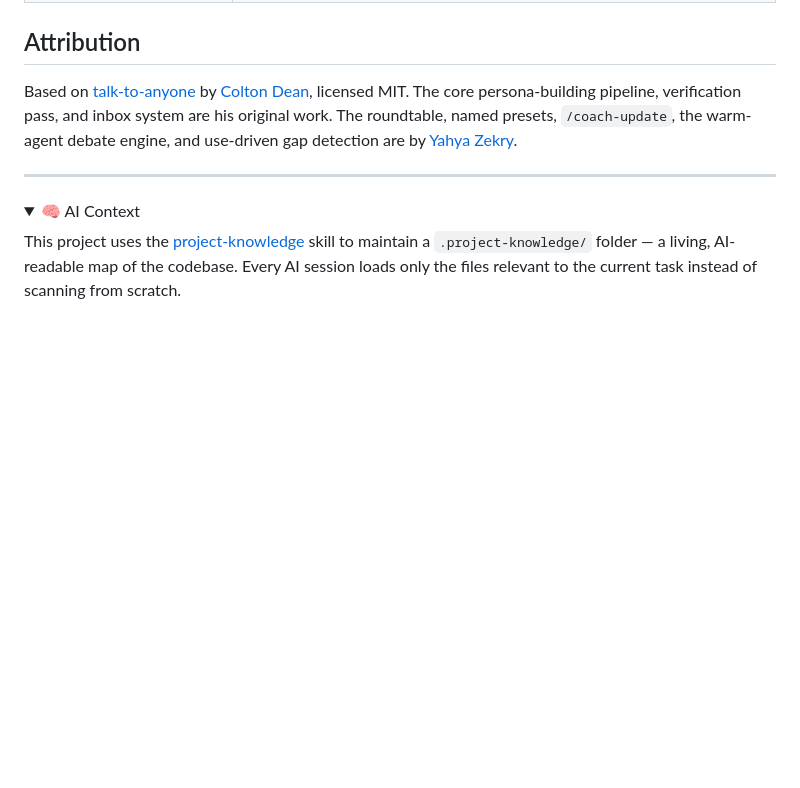
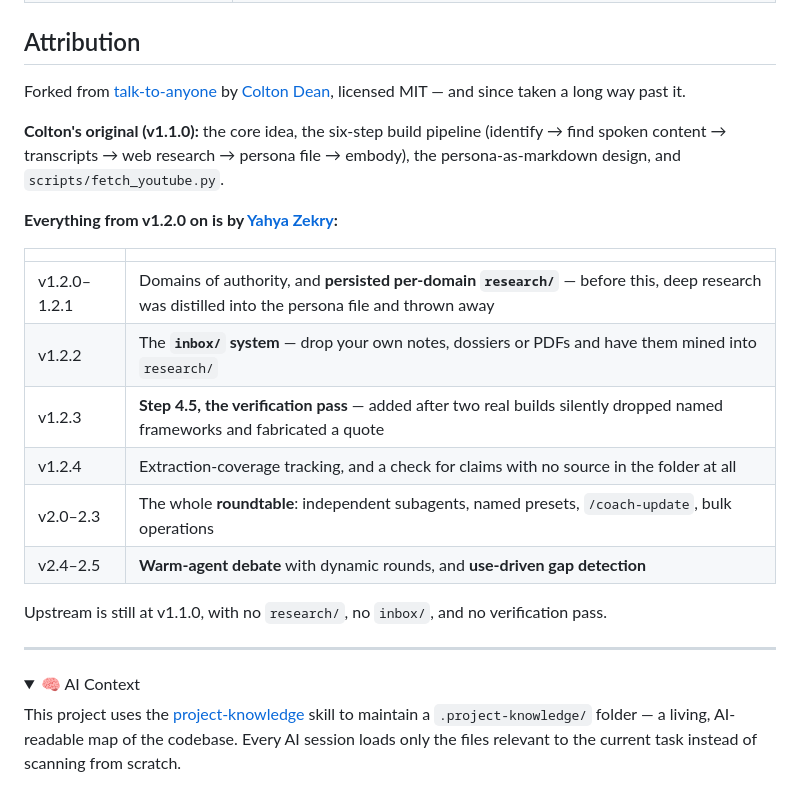
Before and after one commit to YahyaZekry/Agora-RoundTable, a Markdown page: README.md, the part around the change. Rendered like a GitHub page; folded sections open; blank space fills up the shorter version.

Commit message:
docs: correct attribution — verification pass and inbox are not upstream
The README credited Colton Dean with the verification pass and the inbox
system. Both are wrong. Verified against upstream
skills/coach/SKILL.md at v1.1.0: it has Steps 0-6 only — no Step 4.5, no
Step 5.5, no mention of inbox, and no persisted per-domain research/.

DESIGN.md already dated these correctly: research/ in v1.2.0, inbox/ in
v1.2.2, and the Step 4.5 verification pass in v1.2.3 (added after two
real builds dropped named frameworks and fabricated a quote). The README
contradicted its own decision log.

Attribution now splits by version: Colton's v1.1.0 original (the concept,
the six-step pipeline, fetch_youtube.py) versus everything from v1.2.0
on. Upstream is still v1.1.0.

Co-Authored-By: Claude Opus 5 <noreply@anthropic.com>

```diff
--- a/README.md
+++ b/README.md
@@ -282,11 +282,26 @@ examples/           real personas built by this pipeline
 
 ## Attribution
 
-Based on [talk-to-anyone](https://github.com/coltonjosephdean-rgb/talk-to-anyone) by
-[Colton Dean](https://github.com/coltonjosephdean-rgb), licensed MIT. The core
-persona-building pipeline, verification pass, and inbox system are his original work.
-The roundtable, named presets, `/coach-update`, the warm-agent debate engine, and
-use-driven gap detection are by [Yahya Zekry](https://github.com/YahyaZekry).
+Forked from [talk-to-anyone](https://github.com/coltonjosephdean-rgb/talk-to-anyone) by
+[Colton Dean](https://github.com/coltonjosephdean-rgb), licensed MIT — and since taken a
+long way past it.
+
+**Colton's original (v1.1.0):** the core idea, the six-step build pipeline
+(identify → find spoken content → transcripts → web research → persona file → embody),
+the persona-as-markdown design, and `scripts/fetch_youtube.py`.
+
+**Everything from v1.2.0 on is by [Yahya Zekry](https://github.com/YahyaZekry):**
+
+| | |
+| --- | --- |
+| v1.2.0–1.2.1 | Domains of authority, and **persisted per-domain `research/`** — before this, deep research was distilled into the persona file and thrown away |
+| v1.2.2 | The **`inbox/` system** — drop your own notes, dossiers or PDFs and have them mined into `research/` |
+| v1.2.3 | **Step 4.5, the verification pass** — added after two real builds silently dropped named frameworks and fabricated a quote |
+| v1.2.4 | Extraction-coverage tracking, and a check for claims with no source in the folder at all |
+| v2.0–2.3 | The whole **roundtable**: independent subagents, named presets, `/coach-update`, bulk operations |
+| v2.4–2.5 | **Warm-agent debate** with dynamic rounds, and **use-driven gap detection** |
+
+Upstream is still at v1.1.0, with no `research/`, no `inbox/`, and no verification pass.
 
 ---
 
```
